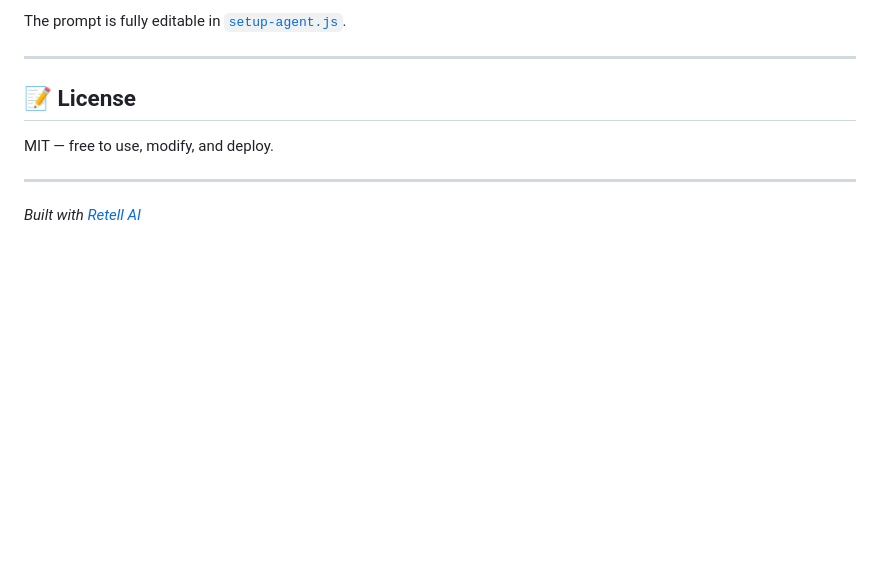
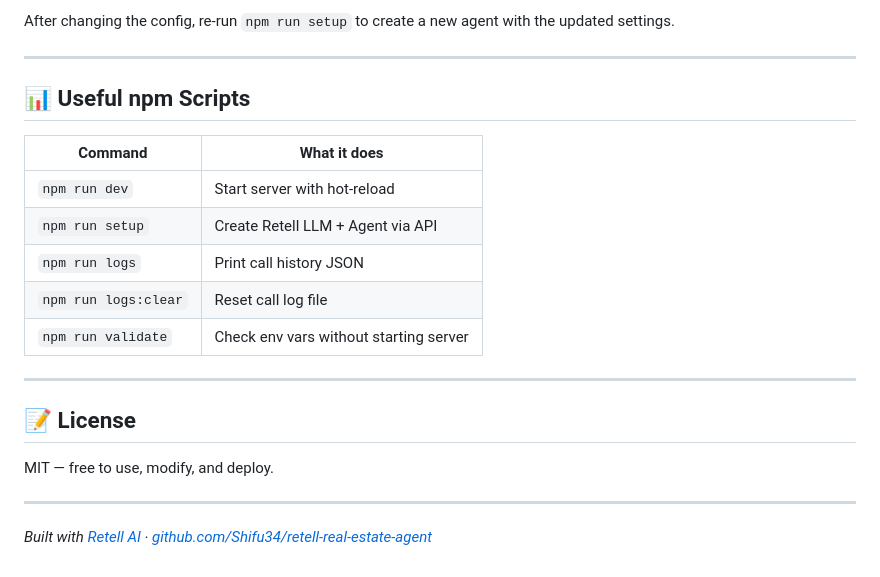
Before and after one commit to Shifu34/retell-real-estate-agent, a Markdown page: README.md, the part around one of its changes. Rendered like a GitHub page; blank space fills up the shorter version.

```diff
--- a/README.md
+++ b/README.md
@@ -124,5 +170,17 @@ The agent is prompted as **Aria**, a professional real estate AI assistant that
 
-The prompt is fully editable in [`setup-agent.js`](./setup-agent.js).
+After changing the config, re-run `npm run setup` to create a new agent with the updated settings.
+
+---
+
+## 📊 Useful npm Scripts
+
+| Command | What it does |
+|---|---|
+| `npm run dev` | Start server with hot-reload |
+| `npm run setup` | Create Retell LLM + Agent via API |
+| `npm run logs` | Print call history JSON |
+| `npm run logs:clear` | Reset call log file |
+| `npm run validate` | Check env vars without starting server |
 
 ---
 
@@ -132,4 +190,4 @@ MIT — free to use, modify, and deploy.
 
 ---
 
-*Built with [Retell AI](https://retellai.com)*
+*Built with [Retell AI](https://retellai.com) · [github.com/Shifu34/retell-real-estate-agent](https://github.com/Shifu34/retell-real-estate-agent)*
```
Also changed, not shown: other parts of README.md (+95 -49 lines).
